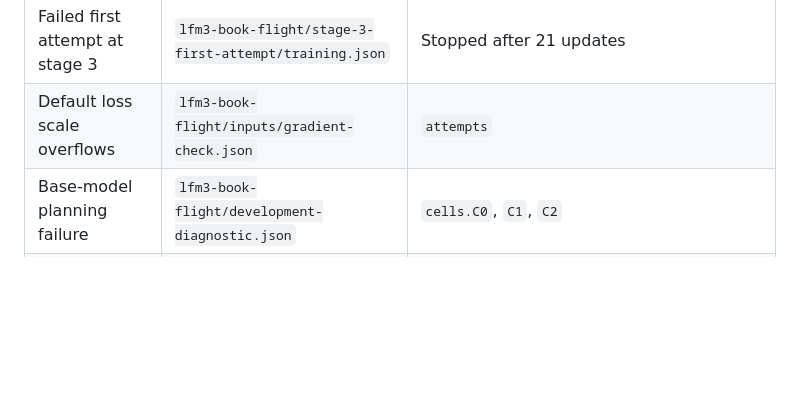
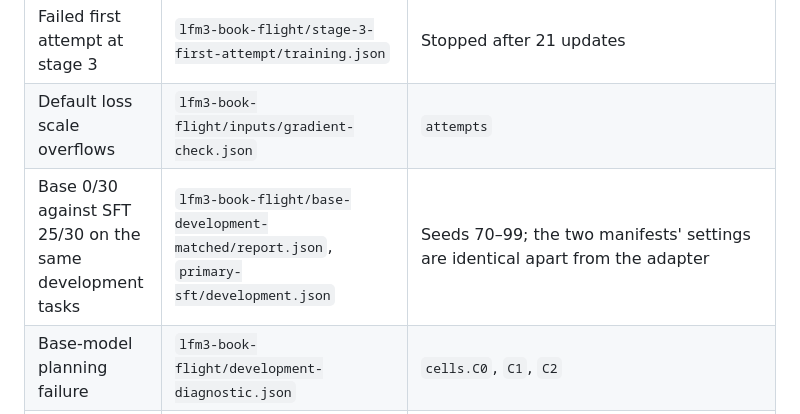
Before and after one commit to DerrickKirimi/browser-control, a Markdown page: docs/evidence-index.md, the part around the change. GitHub-like rendering; blank space fills up the shorter version.

```diff
--- a/docs/evidence-index.md
+++ b/docs/evidence-index.md
@@ -20,6 +20,7 @@ the `release-check` reruns don't. The reruns used the clean copy of this reposit
 | Rejected pass 9/30 | `lfm3-book-flight/rejected-broader-pass/` | Episodes and paired rows |
 | Failed first attempt at stage 3 | `lfm3-book-flight/stage-3-first-attempt/training.json` | Stopped after 21 updates |
 | Default loss scale overflows | `lfm3-book-flight/inputs/gradient-check.json` | `attempts` |
+| Base 0/30 against SFT 25/30 on the same development tasks | `lfm3-book-flight/base-development-matched/report.json`, `primary-sft/development.json` | Seeds 70–99; the two manifests' settings are identical apart from the adapter |
 | Base-model planning failure | `lfm3-book-flight/development-diagnostic.json` | `cells.C0`, `C1`, `C2` |
 | First base-gate attempt | `lfm3-book-flight/base-gate-first-attempt.json` | 23 episodes before running out of memory |
 | One-update trainer check | `lfm3-book-flight/one-update-contract/*.json` | Tensors changed, base hashes, gradient and mask checks |
```
Also changed, not shown: README.md (+12 -2 lines), docs/media/compare-book-flight-base-vs-sft-71.gif (added), 2 other files.
